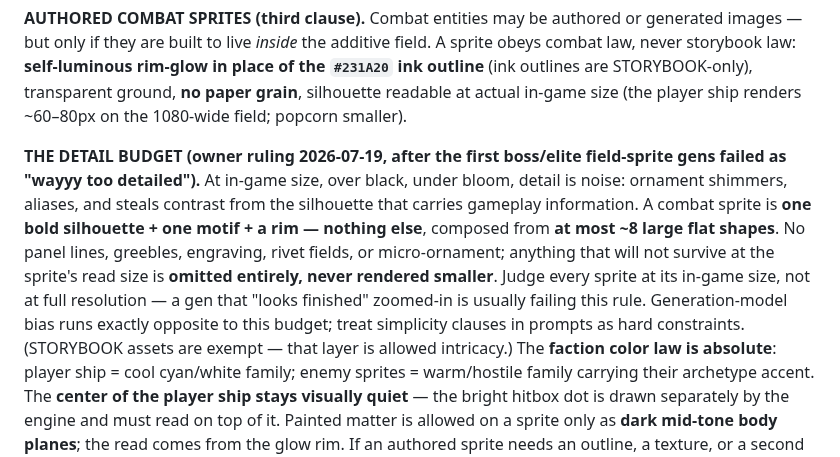
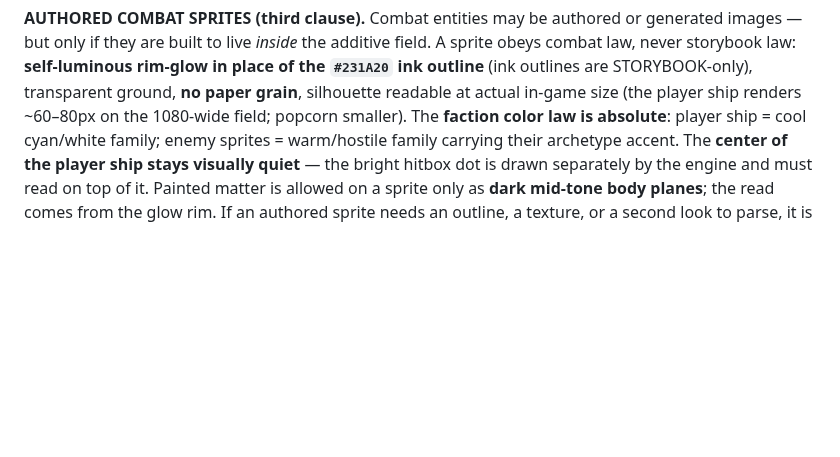
Before and after one commit to kangofthecastle/goldwake, a Markdown page: ART.md, the part around the change. GitHub-like rendering; blank space fills up the shorter version.

```diff
--- a/ART.md
+++ b/ART.md
@@ -20,19 +20,6 @@ field. A sprite obeys combat law, never storybook law: **self-luminous rim-glow
 in place of the `#231A20` ink outline** (ink outlines are STORYBOOK-only),
 transparent ground, **no paper grain**, silhouette readable at actual in-game
 size (the player ship renders ~60–80px on the 1080-wide field; popcorn smaller).
-
-**THE DETAIL BUDGET (owner ruling 2026-07-19, after the first boss/elite
-field-sprite gens failed as "wayyy too detailed").** At in-game size, over
-black, under bloom, detail is noise: ornament shimmers, aliases, and steals
-contrast from the silhouette that carries gameplay information. A combat
-sprite is **one bold silhouette + one motif + a rim — nothing else**, composed
-from **at most ~8 large flat shapes**. No panel lines, greebles, engraving,
-rivet fields, or micro-ornament; anything that will not survive at the
-sprite's read size is **omitted entirely, never rendered smaller**. Judge
-every sprite at its in-game size, not at full resolution — a gen that "looks
-finished" zoomed-in is usually failing this rule. Generation-model bias runs
-exactly opposite to this budget; treat simplicity clauses in prompts as hard
-constraints. (STORYBOOK assets are exempt — that layer is allowed intricacy.)
 The **faction color law is absolute**: player ship = cool cyan/white family;
 enemy sprites = warm/hostile family carrying their archetype accent. The
 **center of the player ship stays visually quiet** — the bright hitbox dot is
```
Also changed, not shown: art/PROMPTS.md (+8 -10 lines).
